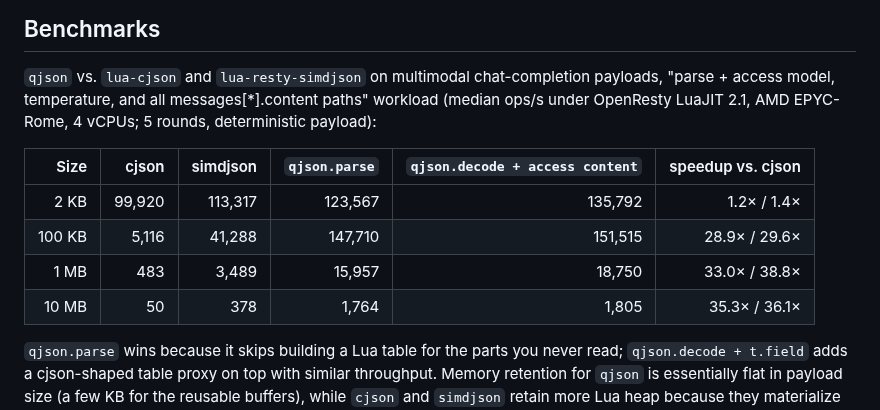
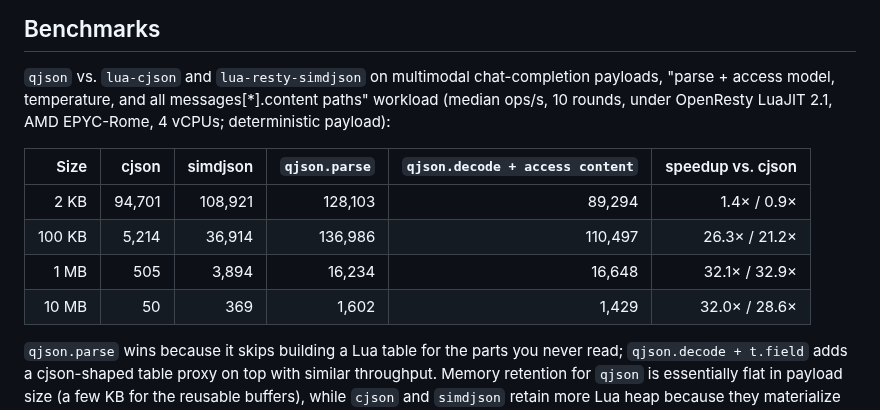
Before and after one commit to api7/lua-qjson, a Markdown page: README.md, the part around the change. Rendered like a GitHub page.

Commit message:
docs: update benchmarks with 10-round data (AMD EPYC-Rome)

```diff
--- a/README.md
+++ b/README.md
@@ -100,15 +100,15 @@ LD_LIBRARY_PATH="$PWD/target/release" \
 
 `qjson` vs. `lua-cjson` and `lua-resty-simdjson` on multimodal
 chat-completion payloads, "parse + access model, temperature, and all
-messages[*].content paths" workload (median ops/s under OpenResty LuaJIT 2.1,
-AMD EPYC-Rome, 4 vCPUs; 5 rounds, deterministic payload):
+messages[*].content paths" workload (median ops/s, 10 rounds, under
+OpenResty LuaJIT 2.1, AMD EPYC-Rome, 4 vCPUs; deterministic payload):
 
 | Size | cjson | simdjson | `qjson.parse` | `qjson.decode + access content` | speedup vs. cjson |
 |---:|---:|---:|---:|---:|---:|
-|   2 KB |  99,920 | 113,317 | 123,567 | 135,792 |  1.2× /  1.4× |
-| 100 KB |   5,116 |  41,288 | 147,710 | 151,515 | 28.9× / 29.6× |
-|   1 MB |     483 |   3,489 |  15,957 |  18,750 | 33.0× / 38.8× |
-|  10 MB |      50 |     378 |   1,764 |   1,805 | 35.3× / 36.1× |
+|   2 KB |  94,701 | 108,921 | 128,103 |  89,294 |  1.4× /  0.9× |
+| 100 KB |   5,214 |  36,914 | 136,986 | 110,497 | 26.3× / 21.2× |
+|   1 MB |     505 |   3,894 |  16,234 |  16,648 | 32.1× / 32.9× |
+|  10 MB |      50 |     369 |   1,602 |   1,429 | 32.0× / 28.6× |
 
 `qjson.parse` wins because it skips building a Lua table for the parts you
 never read; `qjson.decode + t.field` adds a cjson-shaped table proxy on top
```
Also changed, not shown: docs/benchmarks.md (+33 -33 lines).
